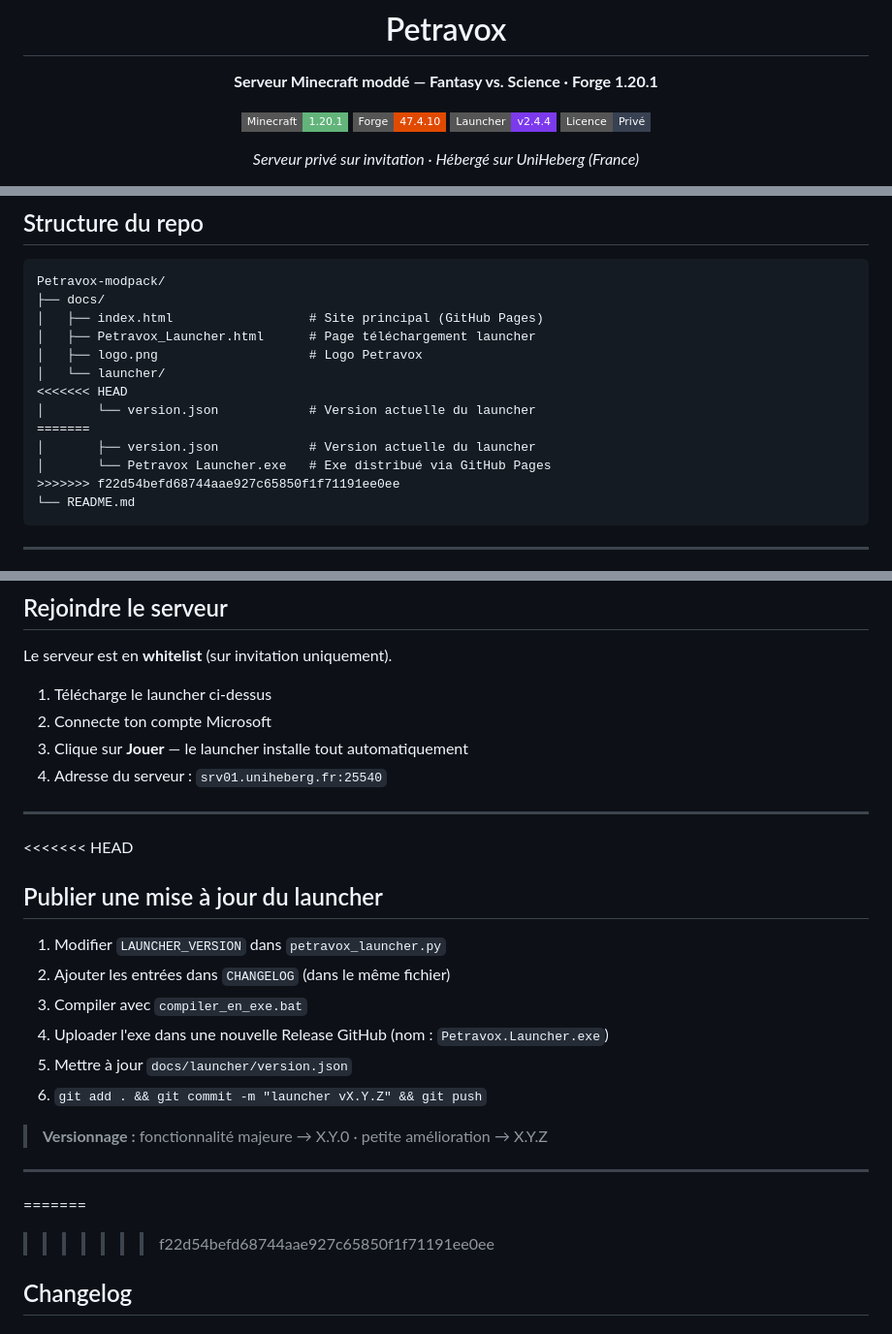
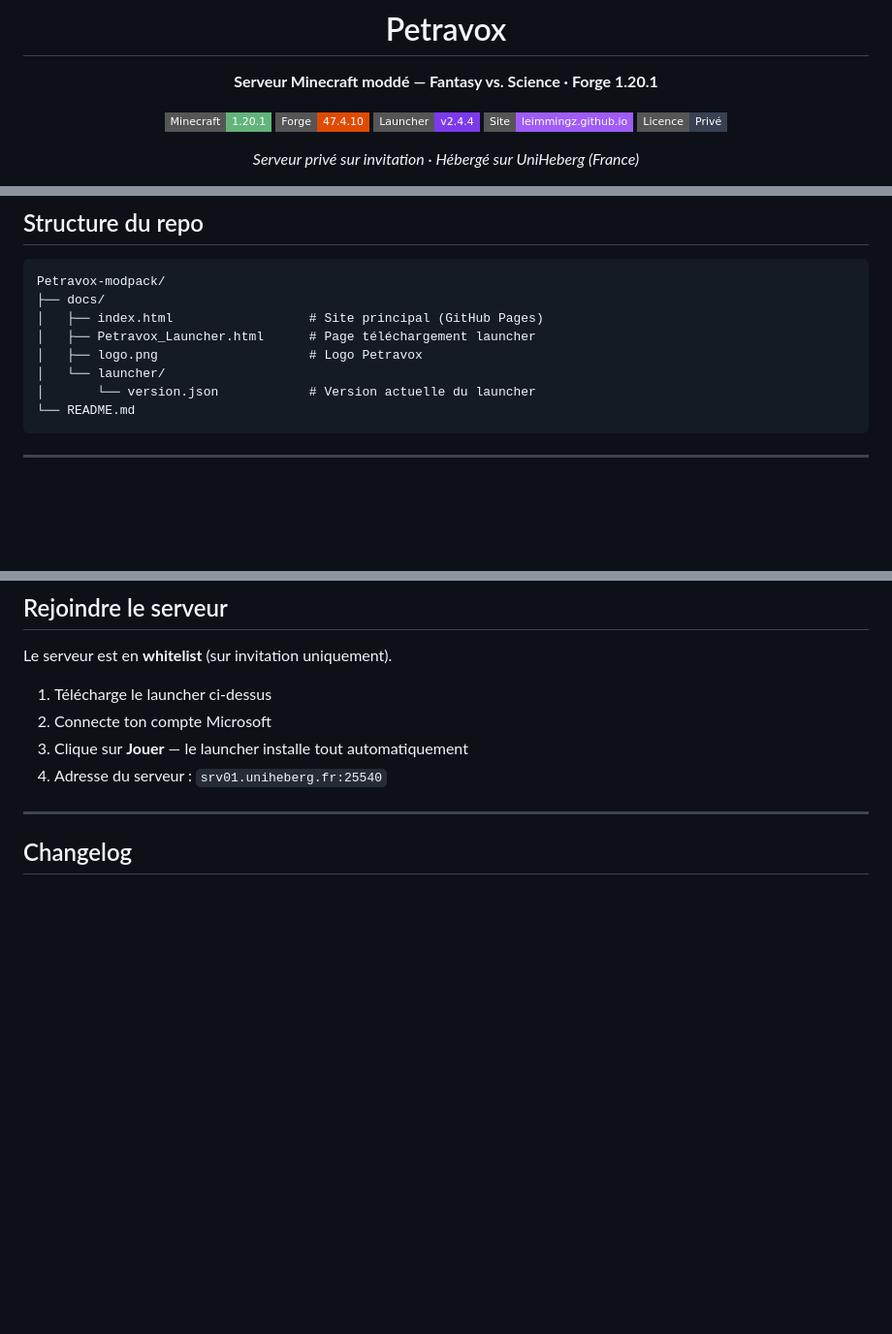
Before and after one commit to Leimmingz/Petravox-modpack, a Markdown page: README.md, 3 parts joined by grey strips. Shown at 97% size. Drawn GitHub-style; badges without logos; blank space fills up the shorter version.

Commit message:
readme — raccourci site, suppression section publication

````diff
--- a/README.md
+++ b/README.md
@@ -9,6 +9,7 @@
 [![Minecraft](https://img.shields.io/badge/Minecraft-1.20.1-62b47a?style=flat-square&logo=minecraft&logoColor=white)](https://minecraft.net)
 [![Forge](https://img.shields.io/badge/Forge-47.4.10-e04a00?style=flat-square)](https://files.minecraftforge.net)
 [![Launcher](https://img.shields.io/badge/Launcher-v2.4.4-7c3aed?style=flat-square)](https://github.com/Leimmingz/Petravox-modpack/releases)
+[![Site](https://img.shields.io/badge/Site-leimmingz.github.io-9f5cf7?style=flat-square)](https://leimmingz.github.io/Petravox-modpack/)
 [![License](https://img.shields.io/badge/Licence-Privé-374151?style=flat-square)](#)
 
 *Serveur privé sur invitation · Hébergé sur UniHeberg (France)*
@@ -59,12 +62,7 @@ Petravox-modpack/
 │   ├── Petravox_Launcher.html      # Page téléchargement launcher
 │   ├── logo.png                    # Logo Petravox
 │   └── launcher/
-<<<<<<< HEAD
 │       └── version.json            # Version actuelle du launcher
-=======
-│       ├── version.json            # Version actuelle du launcher
-│       └── Petravox Launcher.exe   # Exe distribué via GitHub Pages
->>>>>>> f22d54befd68744aae927c65850f1f71191ee0ee
 └── README.md
 ```
 
@@ -91,22 +89,6 @@ Le serveur est en **whitelist** (sur invitation uniquement).
 
 ---
 
-<<<<<<< HEAD
-## Publier une mise à jour du launcher
-
-1. Modifier `LAUNCHER_VERSION` dans `petravox_launcher.py`
-2. Ajouter les entrées dans `CHANGELOG` (dans le même fichier)
-3. Compiler avec `compiler_en_exe.bat`
-4. Uploader l'exe dans une nouvelle Release GitHub (nom : `Petravox.Launcher.exe`)
-5. Mettre à jour `docs/launcher/version.json`
-6. `git add . && git commit -m "launcher vX.Y.Z" && git push`
-
-> **Versionnage :** fonctionnalité majeure → X.Y.0 · petite amélioration → X.Y.Z
-
----
-
-=======
->>>>>>> f22d54befd68744aae927c65850f1f71191ee0ee
 ## Changelog
 
 ### v2.4.4 — 13 juillet 2026
````
Also changed, not shown: other parts of README.md (+2 -0 lines).
